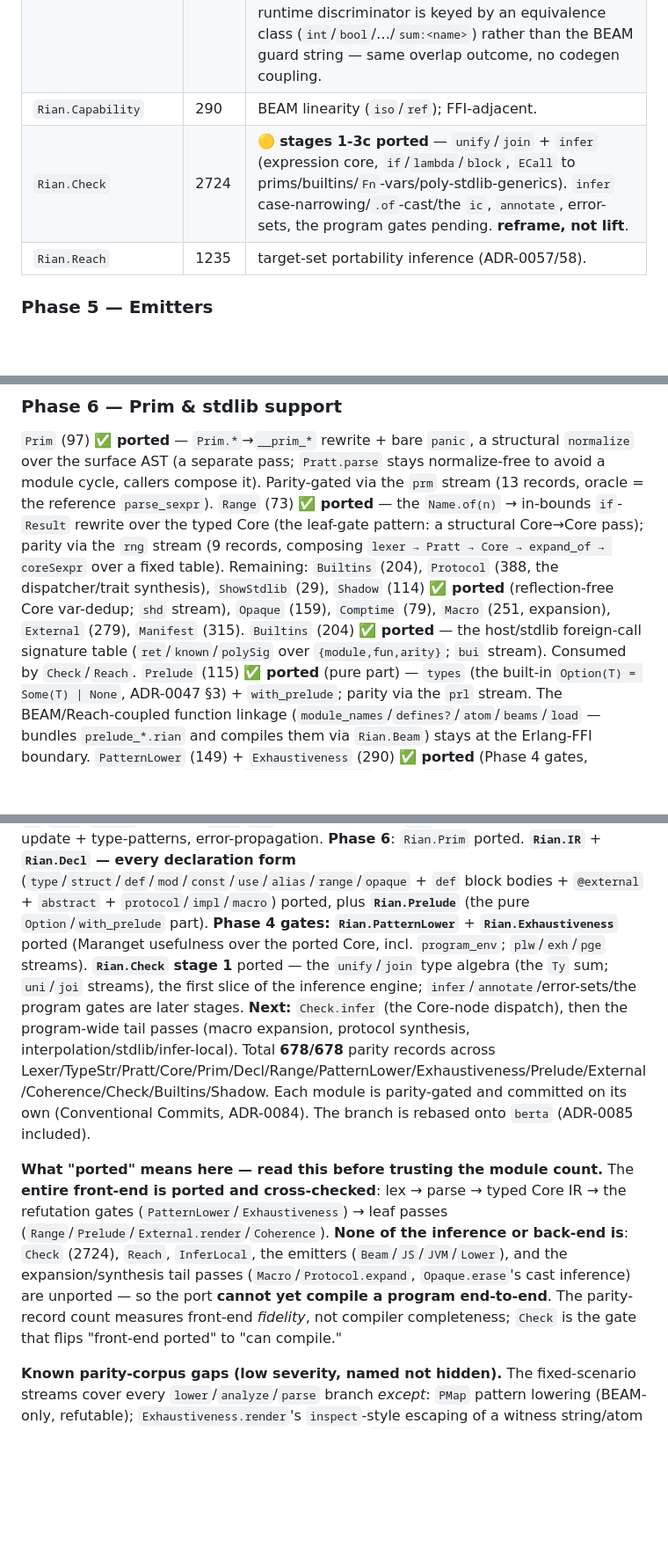
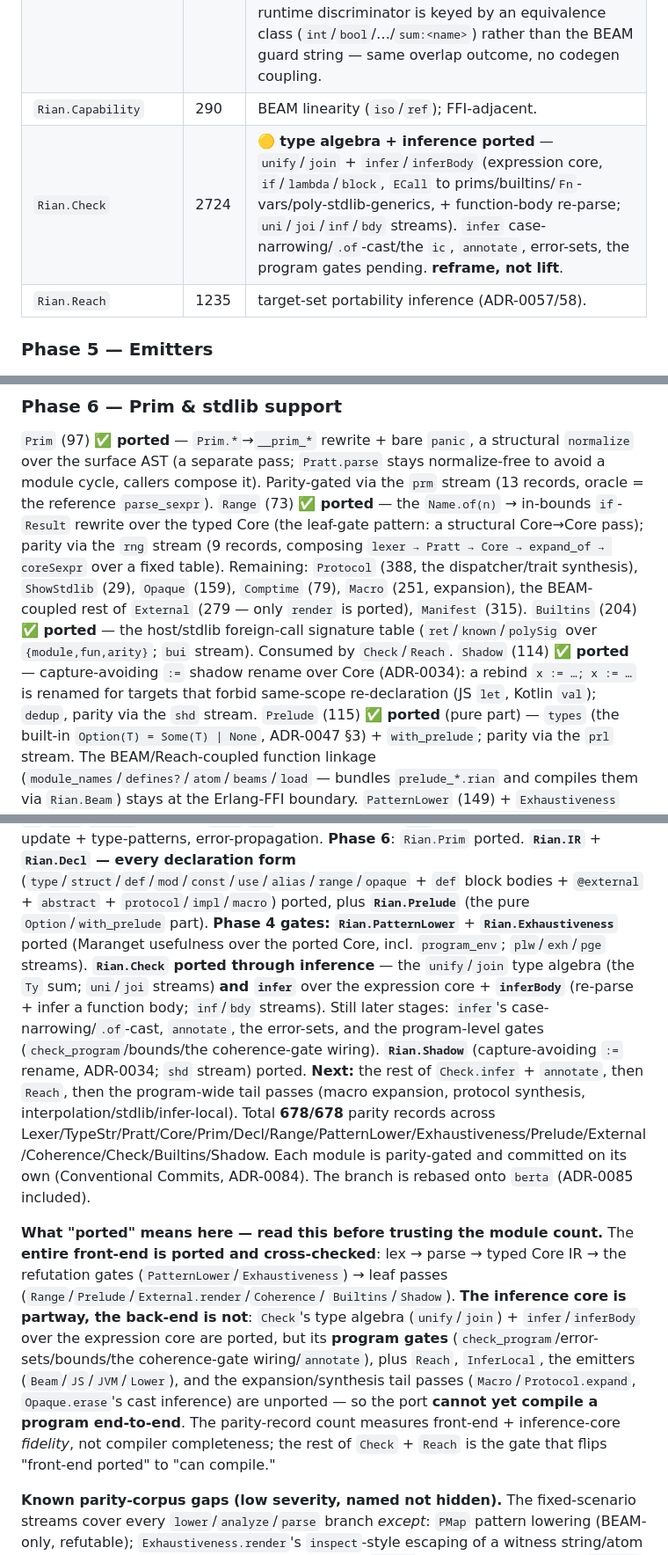
Before and after one commit to wstein/rian-lab, a Markdown page: docs/purescript-migration.md, 3 parts joined by grey strips. Shown at 88% size. Drawn GitHub-style; blank space fills up the shorter version.

Commit message:
docs: reconcile purescript-migration.md with the actual ported modules
The doc lagged the code (and had an internal contradiction: the Phase-4 table
said Check.infer was ported while the Status section called it "later").
Reconciled against `purs/src/Rian/*.purs` + the parity streams in `parity.erl`
(678 records):

- Rian.Check: type algebra (unify/join) + infer/inferBody over the expression core
  are ported (uni/joi/inf/bdy streams) — corrected the Status + "what ported means"
  sections that still claimed infer was unported/"later". Program gates (check_program,
  error-sets, bounds, the coherence-gate wiring, annotate) remain pending.
- Rian.Shadow (capture-avoiding := rename, ADR-0034; shd stream): moved from
  "Remaining" to ported, with a proper Phase-6 line.
- Phase-6 "Remaining" cleaned: dropped Builtins (already ported below) and Shadow;
  noted External is partial (only `render` ported, the BEAM-coupled rest pending).
- Added Builtins/Shadow to the ported front-end leaf-pass list.

Co-Authored-By: Claude Opus 4.8 (1M context) <noreply@anthropic.com>

```diff
--- a/docs/purescript-migration.md
+++ b/docs/purescript-migration.md
@@ -92,7 +92,7 @@ what the Core oracle confirms over the surface form.
 | `Rian.Exhaustiveness` | 290  | ✅ ported — Maranget usefulness/witness/unreachable + `program_env` (`exh`/`pge` streams). |
 | `Rian.Coherence`      | ~240 | ✅ ported — protocol/impl coherence rules (ADR-0061 §5): unknown-protocol, method-set/arity, runtime-discriminator presence + non-overlap, duplicate. Pure pass over the parsed IR; parity-gated via the `coh` stream (8 records), serializing `rule:proto:type` synthesis-free so incoherent inputs (which the desugar raises on) compare too. The runtime discriminator is keyed by an equivalence class (`int`/`bool`/…/`sum:<name>`) rather than the BEAM guard string — same overlap outcome, no codegen coupling. |
 | `Rian.Capability`     | 290  | BEAM linearity (`iso`/`ref`); FFI-adjacent.     |
-| `Rian.Check`          | 2724 | 🟡 **stages 1-3c ported** — `unify`/`join` + `infer` (expression core, `if`/`lambda`/`block`, `ECall` to prims/builtins/`Fn`-vars/poly-stdlib-generics). `infer` case-narrowing/`.of`-cast/the `ic`, `annotate`, error-sets, the program gates pending. **reframe, not lift**. |
+| `Rian.Check`          | 2724 | 🟡 **type algebra + inference ported** — `unify`/`join` + `infer`/`inferBody` (expression core, `if`/`lambda`/`block`, `ECall` to prims/builtins/`Fn`-vars/poly-stdlib-generics, + function-body re-parse; `uni`/`joi`/`inf`/`bdy` streams). `infer` case-narrowing/`.of`-cast/the `ic`, `annotate`, error-sets, the program gates pending. **reframe, not lift**. |
 | `Rian.Reach`          | 1235 | target-set portability inference (ADR-0057/58). |
 
 ### Phase 5 — Emitters
@@ -113,10 +113,13 @@ oracle = the reference `parse_sexpr`).
 `Range` (73) **✅ ported** — the `Name.of(n)` → in-bounds `if`-`Result` rewrite over the
 typed Core (the leaf-gate pattern: a structural Core→Core pass); parity via the `rng` stream
 (9 records, composing `lexer → Pratt → Core → expand_of → coreSexpr` over a fixed table).
-Remaining: `Builtins` (204), `Protocol` (388, the dispatcher/trait synthesis), `ShowStdlib`
-(29), `Shadow` (114) **✅ ported** (reflection-free Core var-dedup; `shd` stream), `Opaque` (159), `Comptime` (79), `Macro` (251, expansion), `External`
-(279), `Manifest` (315).
+Remaining: `Protocol` (388, the dispatcher/trait synthesis), `ShowStdlib` (29), `Opaque` (159),
+`Comptime` (79), `Macro` (251, expansion), the BEAM-coupled rest of `External` (279 — only
+`render` is ported), `Manifest` (315).
 `Builtins` (204) **✅ ported** — the host/stdlib foreign-call signature table (`ret`/`known`/`polySig` over `{module,fun,arity}`; `bui` stream). Consumed by `Check`/`Reach`.
+`Shadow` (114) **✅ ported** — capture-avoiding `:=` shadow rename over Core (ADR-0034): a rebind
+`x := …; x := …` is renamed for targets that forbid same-scope re-declaration (JS `let`, Kotlin
+`val`); `dedup`, parity via the `shd` stream.
 `Prelude` (115) **✅ ported** (pure part) — `types` (the built-in `Option(T) = Some(T) | None`,
 ADR-0047 §3) + `with_prelude`; parity via the `prl` stream. The BEAM/Reach-coupled function
 linkage (`module_names`/`defines?`/`atom`/`beams`/`load` — bundles `prelude_*.rian` and compiles
@@ -170,10 +173,13 @@ error-propagation. **Phase 6**: `Rian.Prim` ported. **`Rian.IR`** + **`Rian.Decl
 `@external` + `abstract` + `protocol`/`impl`/`macro`) ported, plus **`Rian.Prelude`** (the pure
 `Option`/`with_prelude` part). **Phase 4 gates:** **`Rian.PatternLower`** + **`Rian.Exhaustiveness`**
 ported (Maranget usefulness over the ported Core, incl. `program_env`; `plw`/`exh`/`pge` streams).
-**`Rian.Check` stage 1** ported — the `unify`/`join` type algebra (the `Ty` sum; `uni`/`joi`
-streams), the first slice of the inference engine; `infer`/`annotate`/error-sets/the program
-gates are later stages. **Next:** `Check.infer` (the Core-node dispatch), then the program-wide
-tail passes (macro expansion, protocol synthesis, interpolation/stdlib/infer-local).
+**`Rian.Check` ported through inference** — the `unify`/`join` type algebra (the `Ty` sum;
+`uni`/`joi` streams) **and `infer`** over the expression core + **`inferBody`** (re-parse + infer
+a function body; `inf`/`bdy` streams). Still later stages: `infer`'s case-narrowing/`.of`-cast,
+`annotate`, the error-sets, and the program-level gates (`check_program`/bounds/the coherence-gate
+wiring). **`Rian.Shadow`** (capture-avoiding `:=` rename, ADR-0034; `shd` stream) ported. **Next:**
+the rest of `Check.infer` + `annotate`, then `Reach`, then the program-wide tail passes (macro
+expansion, protocol synthesis, interpolation/stdlib/infer-local).
 Total **678/678** parity records across
 Lexer/TypeStr/Pratt/Core/Prim/Decl/Range/PatternLower/Exhaustiveness/Prelude/External/Coherence/Check/Builtins/Shadow.
 Each module is parity-gated and committed on its own
@@ -181,12 +187,15 @@ Each module is parity-gated and committed on its own
 
 **What "ported" means here — read this before trusting the module count.** The **entire
 front-end is ported and cross-checked**: lex → parse → typed Core IR → the refutation gates
-(`PatternLower`/`Exhaustiveness`) → leaf passes (`Range`/`Prelude`/`External.render`/`Coherence`).
-**None of the inference or back-end is**: `Check` (2724), `Reach`, `InferLocal`, the emitters
-(`Beam`/`JS`/`JVM`/`Lower`), and the expansion/synthesis tail passes (`Macro`/`Protocol.expand`,
-`Opaque.erase`'s cast inference) are unported — so the port **cannot yet compile a program
-end-to-end**. The parity-record count measures front-end *fidelity*, not compiler completeness;
-`Check` is the gate that flips "front-end ported" to "can compile."
+(`PatternLower`/`Exhaustiveness`) → leaf passes (`Range`/`Prelude`/`External.render`/`Coherence`/
+`Builtins`/`Shadow`). **The inference core is partway, the back-end is not**: `Check`'s type
+algebra (`unify`/`join`) + `infer`/`inferBody` over the expression core are ported, but its
+**program gates** (`check_program`/error-sets/bounds/the coherence-gate wiring/`annotate`), plus
+`Reach`, `InferLocal`, the emitters (`Beam`/`JS`/`JVM`/`Lower`), and the expansion/synthesis tail
+passes (`Macro`/`Protocol.expand`, `Opaque.erase`'s cast inference) are unported — so the port
+**cannot yet compile a program end-to-end**. The parity-record count measures front-end +
+inference-core *fidelity*, not compiler completeness; the rest of `Check` + `Reach` is the gate
+that flips "front-end ported" to "can compile."
 
 **Known parity-corpus gaps (low severity, named not hidden).** The fixed-scenario streams cover
 every `lower`/`analyze`/`parse` branch *except*: `PMap` pattern lowering (BEAM-only, refutable);
```
